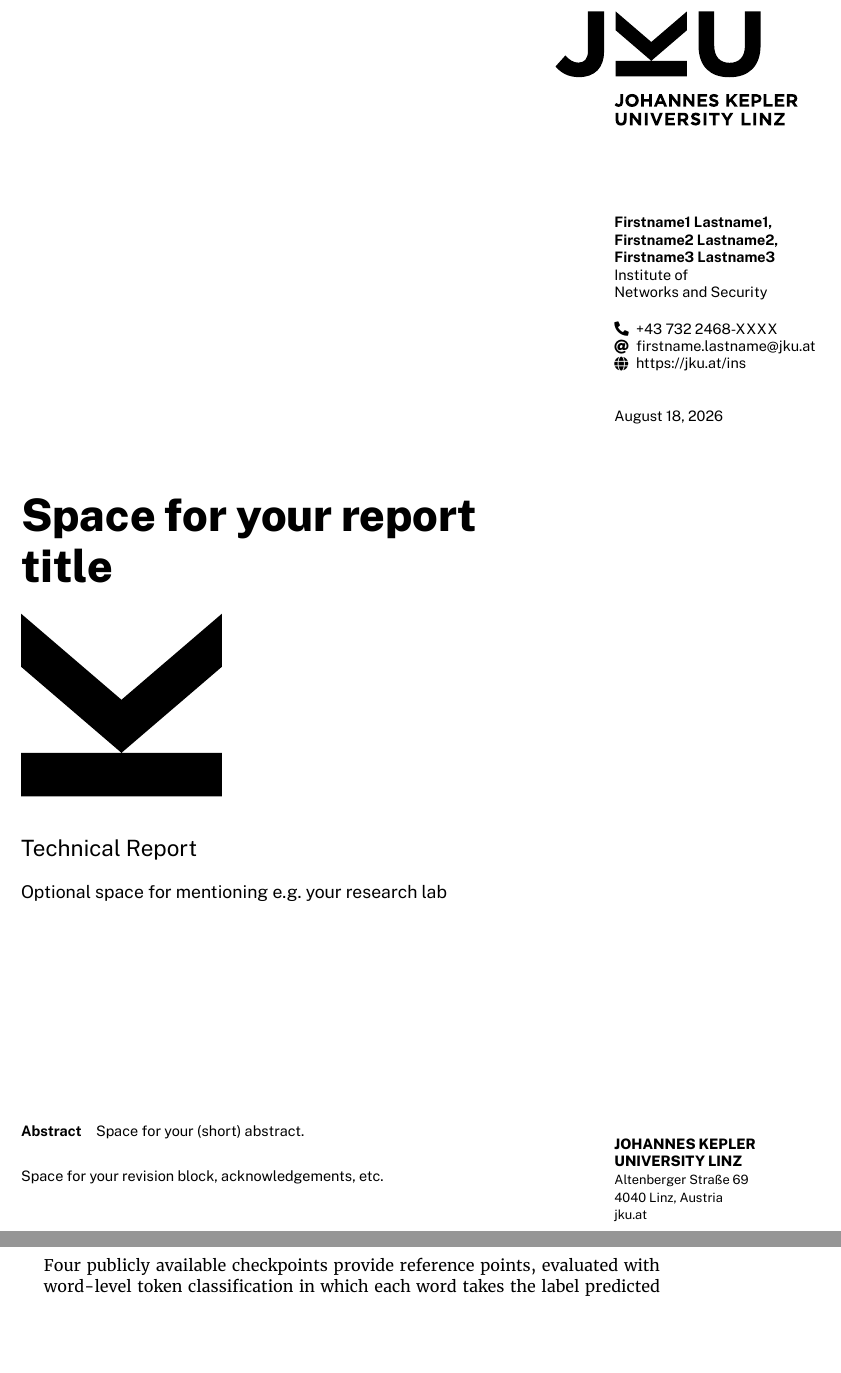
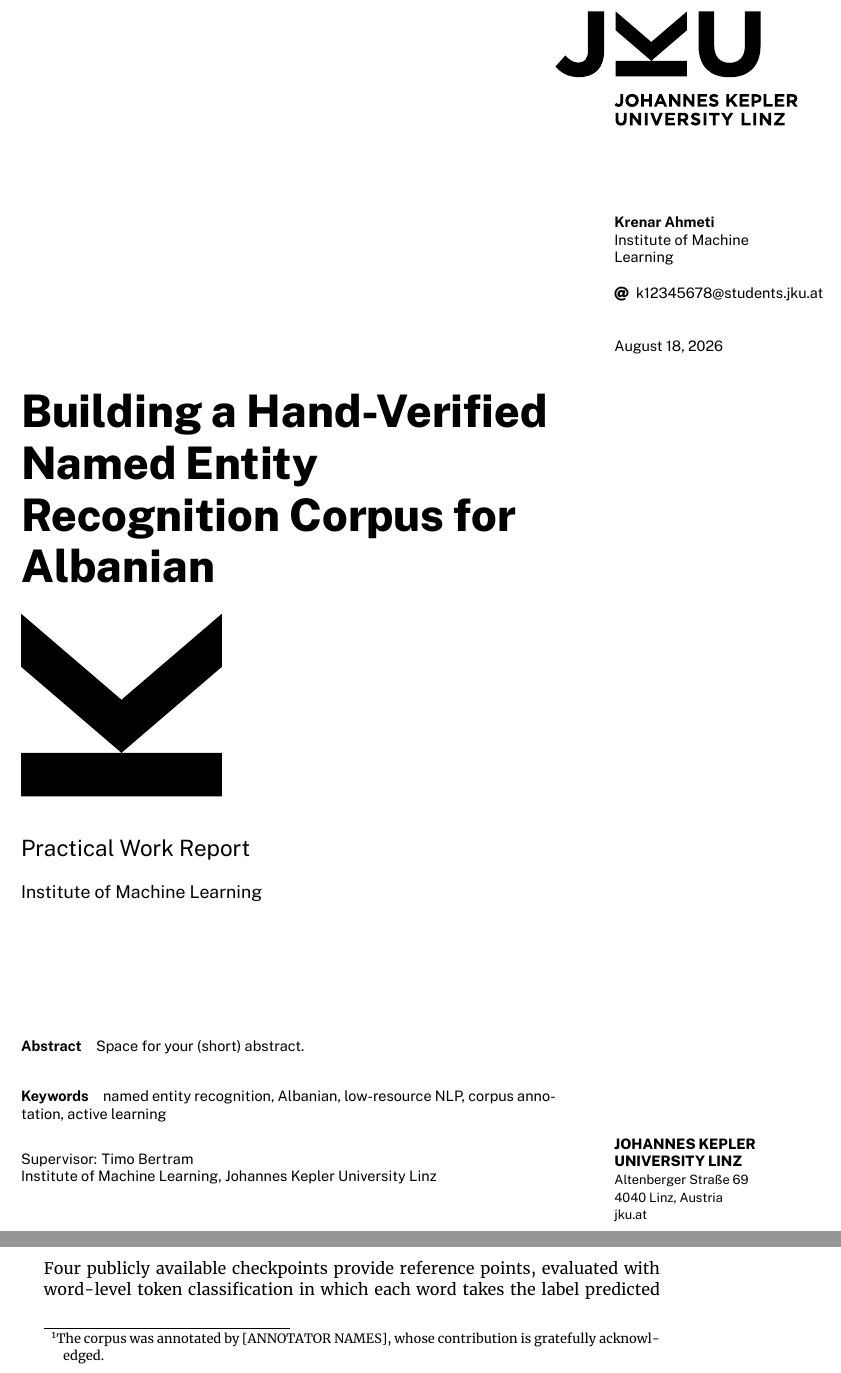
Before and after one commit to naleeyyy/thesis-ner, a LaTeX document (report/main-report.tex, which reads report/03-methods.tex): two parts of pages 1 and 4 of 11 before the commit and two parts of pages 1 and 4 of 10 after it, joined at a grey line, cut at the place of the change, the shorter picture padded with empty space. Compiled offline with XeLaTeX.

Commit message:
Fill in report title page and credit annotators

```diff
--- a/report/03-methods.tex
+++ b/report/03-methods.tex
@@ -69,0 +69,2 @@ issued at all.
+The corpus was annotated by [ANNOTATOR NAMES], whose contribution is gratefully
+acknowledged.}
--- a/report/main-report.tex
+++ b/report/main-report.tex
@@ -180,16 +180,16 @@
 %%
 
 %% Command \title{title}: sets the title of your report
-\title{Space for your report title}
+\title{Building a Hand-Verified Named Entity Recognition Corpus for Albanian}
 
 %% Command \titleshort{short title}: sets an abbreviated version of the report title for page heads
-%\titleshort{Optional space for your abbreviated title}
+\titleshort{A Hand-Verified NER Corpus for Albanian}
 
 %% Command \subtitle{subtitle}: sets the subtitle for seminar/technical reports (not used for theses)
-\subtitle{Technical Report\\%
+\subtitle{Practical Work Report\\%
     \usekomafont{subtitlesmall}%
     \hfill\\%
-    Optional space for mentioning e.g.\ your research lab\\
+    Institute of Machine Learning\\
     \hfill\\%
 }
 
@@ -199,12 +199,11 @@
 %%   information), use \authormail{}, \authorweb{}, \authorphone{} and \authorfax{} to add contact
 %%   information)
 \author{%
-    Firstname1 Lastname1 \and Firstname2 Lastname2 \and Firstname3 Lastname3
-    \affiliation{Institute of Networks~and~Security}
+    Krenar Ahmeti
+    \affiliation{Institute of Machine Learning}
     \authornewline
-    \authorphone{+43 732 2468-XXXX}
-    \authormail{firstname.lastname@jku.at}
-    \authorweb{https://jku.at/ins}
+    %% TODO(krenar): your real JKU address — k<matriculation number>@students.jku.at
+    \authormail{k12345678@students.jku.at}
     \authornewline
 }
 
@@ -215,7 +214,8 @@
 %\partnerlogo{logos/ins}
 
 %% Command \revisionblock{text}: set the document revision block on the title page
-\revisionblock{Space for your revision block, acknowledgements, etc.}
+\revisionblock{Supervisor: Timo Bertram\\
+Institute of Machine Learning, Johannes Kepler University Linz}
 
 %% Command \reportnumber{number}: set the report number
 %\reportnumber{Space for your report number}
@@ -224,10 +224,14 @@
 %\setbottommark{Space for your bottom mark}
 
 %% Command \abstract{text}: set the document abstract on the title page
-\abstract{Space for your (short) abstract.}
+\abstract{%
+    %% TODO(krenar): write this last, once the annotation results are in. Roughly 120
+    %% words: the problem, what was built, the headline numbers, what it means.
+    Space for your (short) abstract.%
+}
 
 %% Command \keywords{text}: set the document keywords
-%\keywords{Space for your comma-separated keywords}
+\keywords{named entity recognition, Albanian, low-resource NLP, corpus annotation, active learning}
 
 
 %% Finally, print the title page using the above information:
```
Also changed, not shown: report/acknowledgements.tex (+5 -1 lines), report/03-methods.tex (10 more changed lines).
